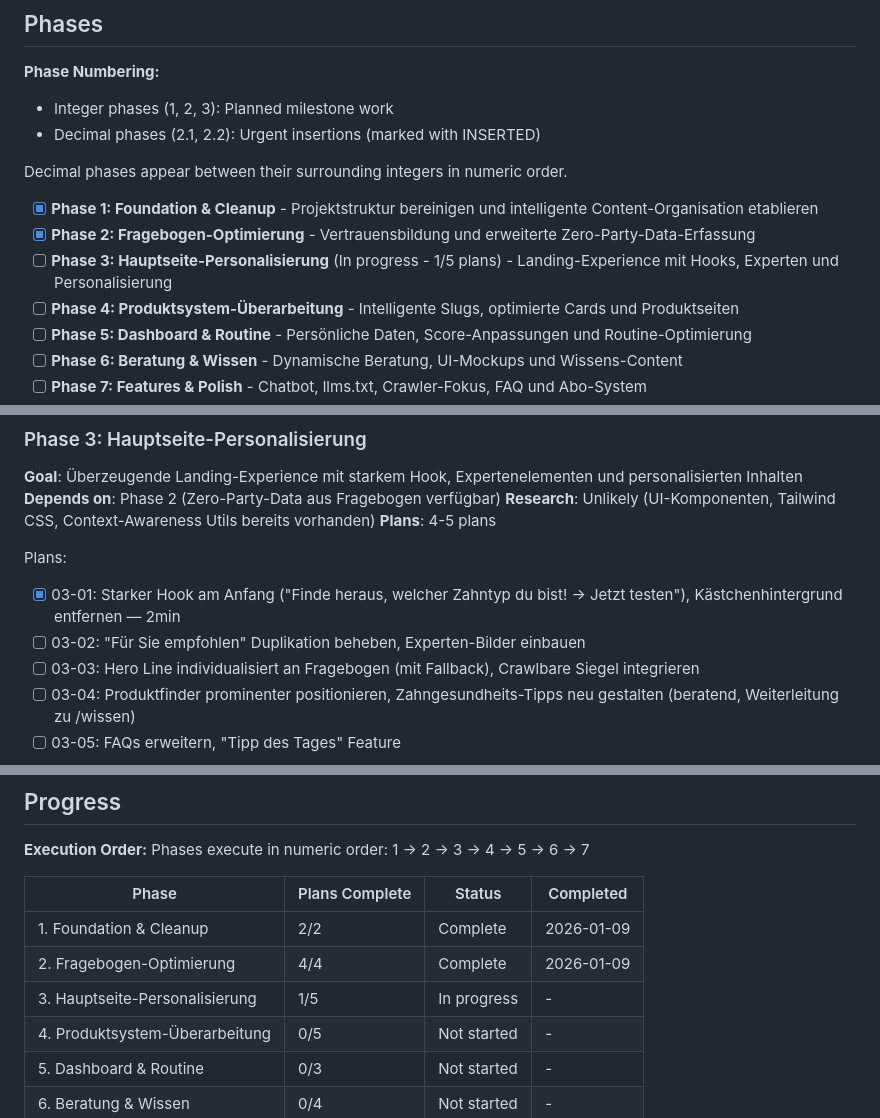
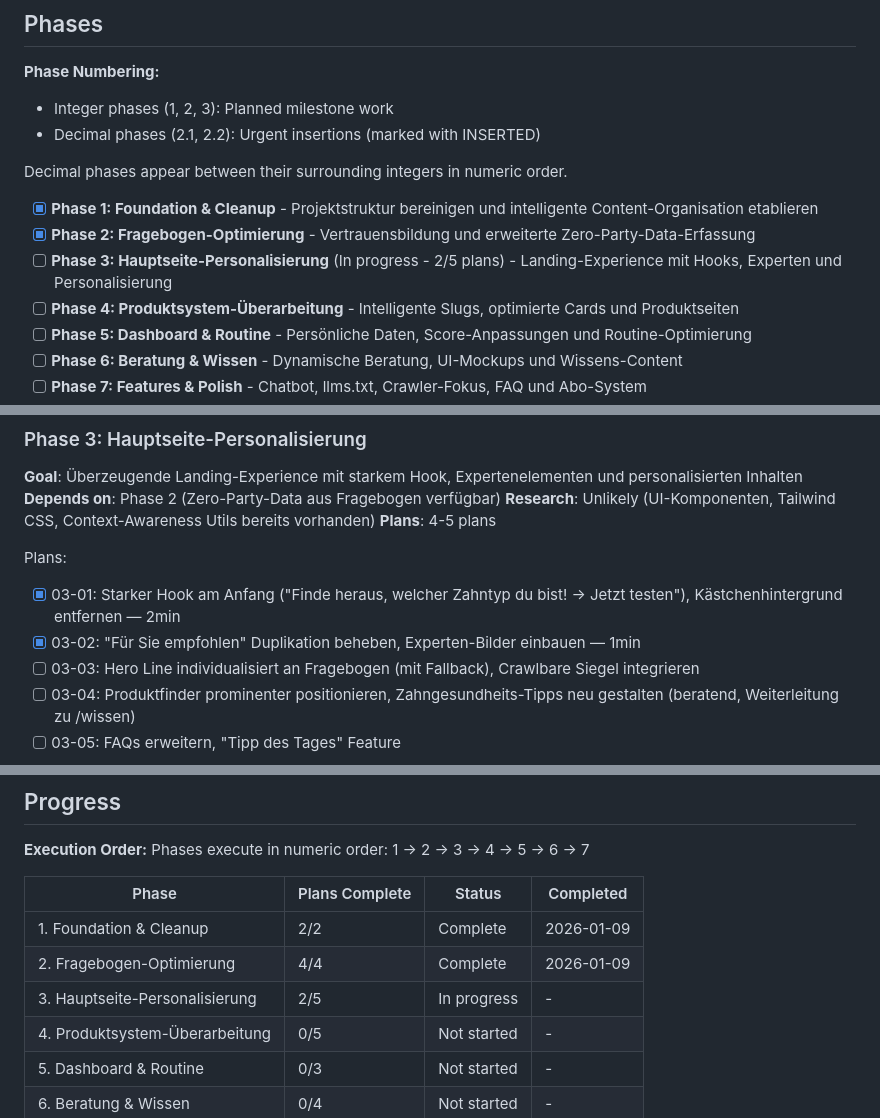
Before and after one commit to KrustyxKrab/digitalbusinessproject, a Markdown page: .planning/ROADMAP.md, 3 parts joined by grey strips. Rendered like a GitHub page.

```diff
--- a/.planning/ROADMAP.md
+++ b/.planning/ROADMAP.md
@@ -18,7 +18,7 @@ Decimal phases appear between their surrounding integers in numeric order.
 
 - [x] **Phase 1: Foundation & Cleanup** - Projektstruktur bereinigen und intelligente Content-Organisation etablieren
 - [x] **Phase 2: Fragebogen-Optimierung** - Vertrauensbildung und erweiterte Zero-Party-Data-Erfassung
-- [ ] **Phase 3: Hauptseite-Personalisierung** (In progress - 1/5 plans) - Landing-Experience mit Hooks, Experten und Personalisierung
+- [ ] **Phase 3: Hauptseite-Personalisierung** (In progress - 2/5 plans) - Landing-Experience mit Hooks, Experten und Personalisierung
 - [ ] **Phase 4: Produktsystem-Überarbeitung** - Intelligente Slugs, optimierte Cards und Produktseiten
 - [ ] **Phase 5: Dashboard & Routine** - Persönliche Daten, Score-Anpassungen und Routine-Optimierung
 - [ ] **Phase 6: Beratung & Wissen** - Dynamische Beratung, UI-Mockups und Wissens-Content
@@ -56,7 +56,7 @@ Plans:
 
 Plans:
 - [x] 03-01: Starker Hook am Anfang ("Finde heraus, welcher Zahntyp du bist! → Jetzt testen"), Kästchenhintergrund entfernen — 2min
-- [ ] 03-02: "Für Sie empfohlen" Duplikation beheben, Experten-Bilder einbauen
+- [x] 03-02: "Für Sie empfohlen" Duplikation beheben, Experten-Bilder einbauen — 1min
 - [ ] 03-03: Hero Line individualisiert an Fragebogen (mit Fallback), Crawlbare Siegel integrieren
 - [ ] 03-04: Produktfinder prominenter positionieren, Zahngesundheits-Tipps neu gestalten (beratend, Weiterleitung zu /wissen)
 - [ ] 03-05: FAQs erweitern, "Tipp des Tages" Feature
@@ -118,7 +118,7 @@ Phases execute in numeric order: 1 → 2 → 3 → 4 → 5 → 6 → 7
 |-------|----------------|--------|-----------|
 | 1. Foundation & Cleanup | 2/2 | Complete | 2026-01-09 |
 | 2. Fragebogen-Optimierung | 4/4 | Complete | 2026-01-09 |
-| 3. Hauptseite-Personalisierung | 1/5 | In progress | - |
+| 3. Hauptseite-Personalisierung | 2/5 | In progress | - |
 | 4. Produktsystem-Überarbeitung | 0/5 | Not started | - |
 | 5. Dashboard & Routine | 0/3 | Not started | - |
 | 6. Beratung & Wissen | 0/4 | Not started | - |
```
Also changed, not shown: .planning/STATE.md (+11 -9 lines), 1 other file.
